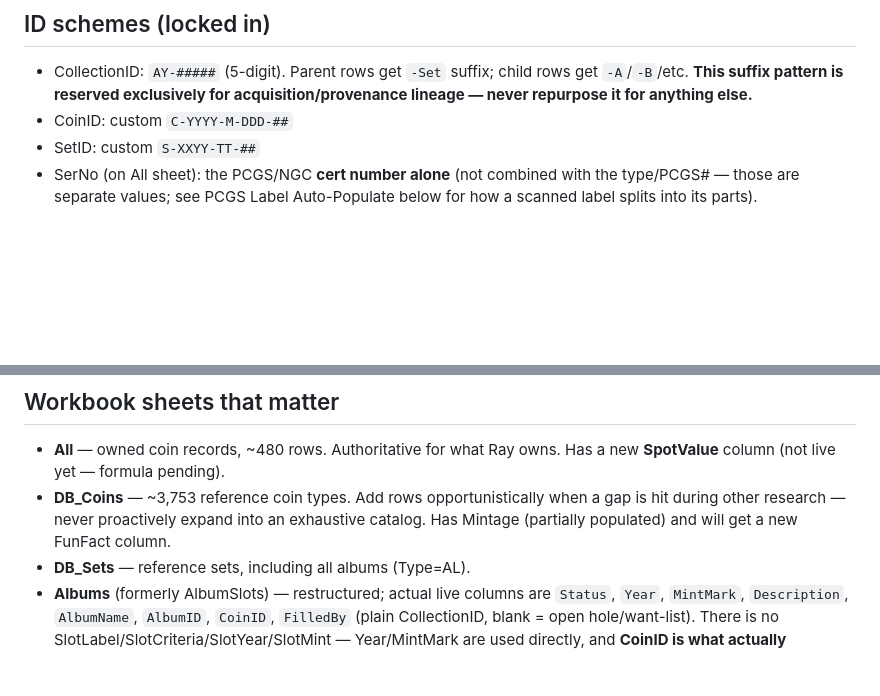
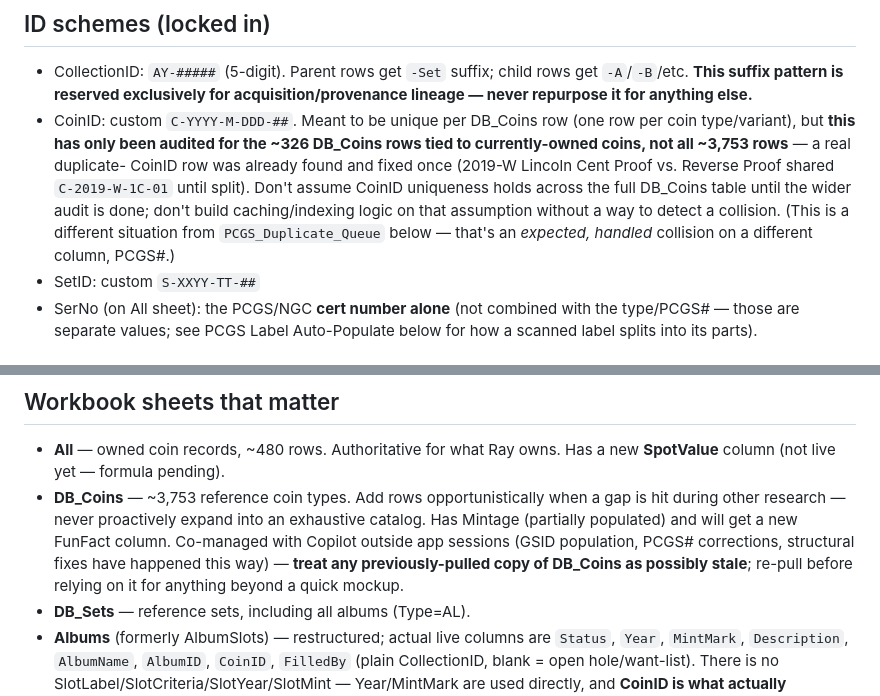
Before and after one commit to Salty224/coin-collection-app, a Markdown page: CLAUDE.md, 2 parts joined by grey strips. GitHub-like rendering; blank space fills up the shorter version.

Commit message:
Document DB_Coins.CoinID uniqueness caveat and stale-snapshot risk
CoinID is meant to be unique per DB_Coins row but has only been
audited for the ~326 rows tied to owned coins, not the full ~3,753 —
a real duplicate (2019-W Lincoln Cent Proof vs. Reverse Proof) was
already found and fixed. Flagging so future work doesn't cache/index
DB_Coins assuming CoinID uniqueness holds table-wide, and doesn't
treat a previously-pulled copy of DB_Coins as current, since it's
co-managed with Copilot outside app sessions.

```diff
--- a/CLAUDE.md
+++ b/CLAUDE.md
@@ -52,7 +52,15 @@ CoinCollection/
 - CollectionID: `AY-#####` (5-digit). Parent rows get `-Set` suffix; child rows get
   `-A`/`-B`/etc. **This suffix pattern is reserved exclusively for
   acquisition/provenance lineage — never repurpose it for anything else.**
-- CoinID: custom `C-YYYY-M-DDD-##`
+- CoinID: custom `C-YYYY-M-DDD-##`. Meant to be unique per DB_Coins row (one row
+  per coin type/variant), but **this has only been audited for the ~326 DB_Coins
+  rows tied to currently-owned coins, not all ~3,753 rows** — a real duplicate-
+  CoinID row was already found and fixed once (2019-W Lincoln Cent Proof vs.
+  Reverse Proof shared `C-2019-W-1C-01` until split). Don't assume CoinID
+  uniqueness holds across the full DB_Coins table until the wider audit is done;
+  don't build caching/indexing logic on that assumption without a way to detect
+  a collision. (This is a different situation from `PCGS_Duplicate_Queue` below —
+  that's an *expected, handled* collision on a different column, PCGS#.)
 - SetID: custom `S-XXYY-TT-##`
 - SerNo (on All sheet): the PCGS/NGC **cert number alone** (not combined with the
   type/PCGS# — those are separate values; see PCGS Label Auto-Populate below for how
@@ -71,7 +79,10 @@ CoinCollection/
   new **SpotValue** column (not live yet — formula pending).
 - **DB_Coins** — ~3,753 reference coin types. Add rows opportunistically when a gap
   is hit during other research — never proactively expand into an exhaustive catalog.
-  Has Mintage (partially populated) and will get a new FunFact column.
+  Has Mintage (partially populated) and will get a new FunFact column. Co-managed
+  with Copilot outside app sessions (GSID population, PCGS# corrections, structural
+  fixes have happened this way) — **treat any previously-pulled copy of DB_Coins as
+  possibly stale**; re-pull before relying on it for anything beyond a quick mockup.
 - **DB_Sets** — reference sets, including all albums (Type=AL).
 - **Albums** (formerly AlbumSlots) — restructured; actual live columns are
   `Status`, `Year`, `MintMark`, `Description`, `AlbumName`, `AlbumID`, `CoinID`,
```
